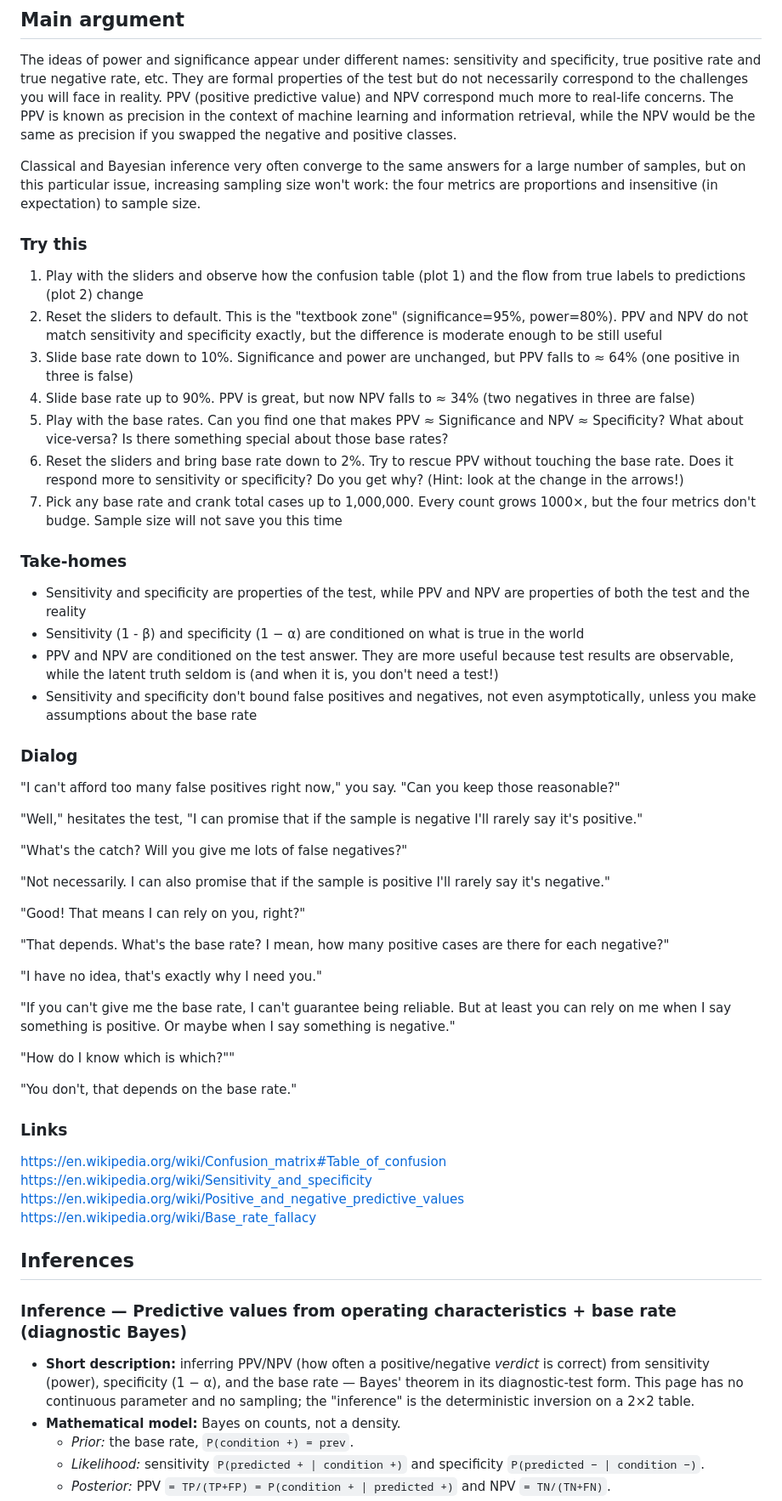
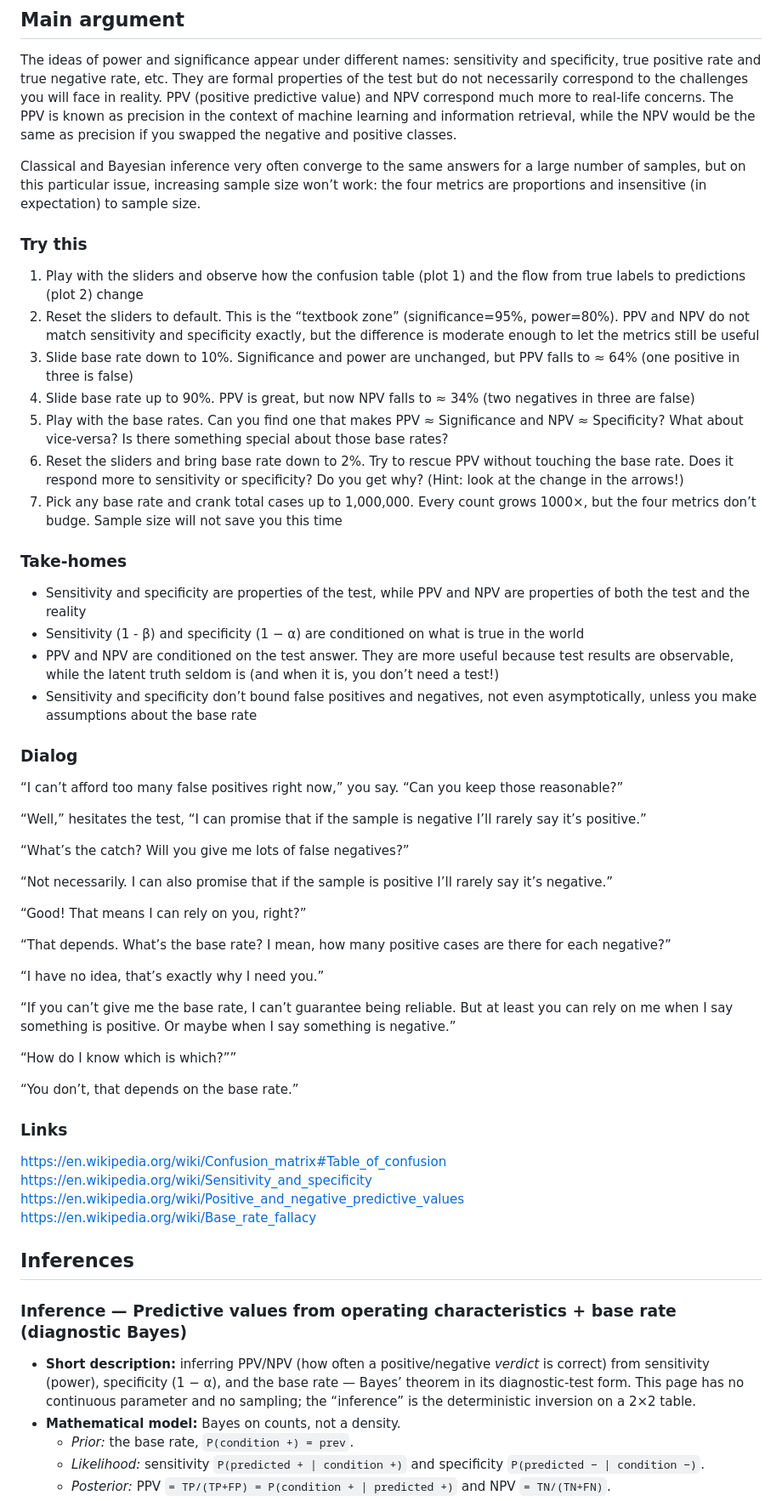
Before and after one commit to dreavjr/inference-tutorial, a Markdown page: pedagogical_plan.md, the part around one of its changes. Shown at 85% size. Drawn GitHub-style.

```diff
--- a/pedagogical_plan.md
+++ b/pedagogical_plan.md
@@ -102,44 +102,44 @@ return { power, beta: 1 - power };
 
 The ideas of power and significance appear under different names: sensitivity and specificity, true positive rate and true negative rate, etc. They are formal properties of the test but do not necessarily correspond to the challenges you will face in reality. PPV (positive predictive value) and NPV correspond much more to real-life concerns. The PPV is known as precision in the context of machine learning and information retrieval, while the NPV would be the same as precision if you swapped the negative and positive classes.
 
-Classical and Bayesian inference very often converge to the same answers for a large number of samples, but on this particular issue, increasing sampling size won't work: the four metrics are proportions and insensitive (in expectation) to sample size.
+Classical and Bayesian inference very often converge to the same answers for a large number of samples, but on this particular issue, increasing sample size won’t work: the four metrics are proportions and insensitive (in expectation) to sample size.
 
 ### Try this
 1. Play with the sliders and observe how the confusion table (plot 1) and the flow from true labels to predictions (plot 2) change
-2. Reset the sliders to default. This is the "textbook zone" (significance=95%, power=80%). PPV and NPV do not match sensitivity and specificity exactly, but the difference is moderate enough to be still useful
+2. Reset the sliders to default. This is the “textbook zone” (significance=95%, power=80%). PPV and NPV do not match sensitivity and specificity exactly, but the difference is moderate enough to let the metrics still be useful
 3. Slide base rate down to 10%. Significance and power are unchanged, but PPV falls to ≈ 64% (one positive in three is false)
 4. Slide base rate up to 90%. PPV is great, but now NPV falls to ≈ 34% (two negatives in three are false)
 5. Play with the base rates. Can you find one that makes PPV ≈ Significance and NPV ≈ Specificity? What about vice-versa? Is there something special about those base rates?
 6. Reset the sliders and bring base rate down to 2%. Try to rescue PPV without touching the base rate. Does it respond more to sensitivity or specificity? Do you get why? (Hint: look at the change in the arrows!)
-7. Pick any base rate and crank total cases up to 1,000,000. Every count grows 1000×, but the four metrics don't budge. Sample size will not save you this time
+7. Pick any base rate and crank total cases up to 1,000,000. Every count grows 1000×, but the four metrics don’t budge. Sample size will not save you this time
 
 ### Take-homes
 - Sensitivity and specificity are properties of the test, while PPV and NPV are properties of both the test and the reality
 - Sensitivity (1 - β) and specificity (1 − α) are conditioned on what is true in the world
-- PPV and NPV are conditioned on the test answer. They are more useful because test results are observable, while the latent truth seldom is (and when it is, you don't need a test!)
-- Sensitivity and specificity don't bound false positives and negatives, not even asymptotically, unless you make assumptions about the base rate
+- PPV and NPV are conditioned on the test answer. They are more useful because test results are observable, while the latent truth seldom is (and when it is, you don’t need a test!)
+- Sensitivity and specificity don’t bound false positives and negatives, not even asymptotically, unless you make assumptions about the base rate
 
 ### Dialog
 
-"I can't afford too many false positives right now," you say. "Can you keep those reasonable?"
+“I can’t afford too many false positives right now,” you say. “Can you keep those reasonable?”
 
-"Well," hesitates the test, "I can promise that if the sample is negative I'll rarely say it's positive."
+“Well,” hesitates the test, “I can promise that if the sample is negative I’ll rarely say it’s positive.”
 
-"What's the catch? Will you give me lots of false negatives?"
+“What’s the catch? Will you give me lots of false negatives?”
 
-"Not necessarily. I can also promise that if the sample is positive I'll rarely say it's negative."
+“Not necessarily. I can also promise that if the sample is positive I’ll rarely say it’s negative.”
 
-"Good! That means I can rely on you, right?"
+“Good! That means I can rely on you, right?”
 
-"That depends. What's the base rate? I mean, how many positive cases are there for each negative?"
+“That depends. What’s the base rate? I mean, how many positive cases are there for each negative?”
 
-"I have no idea, that's exactly why I need you."
+“I have no idea, that’s exactly why I need you.”
 
-"If you can't give me the base rate, I can't guarantee being reliable. But at least you can rely on me when I say something is positive. Or maybe when I say something is negative."
+“If you can’t give me the base rate, I can’t guarantee being reliable. But at least you can rely on me when I say something is positive. Or maybe when I say something is negative.”
 
-"How do I know which is which?""
+“How do I know which is which?””
 
-"You don't, that depends on the base rate."
+“You don’t, that depends on the base rate.”
 
 ### Links
 https://en.wikipedia.org/wiki/Confusion_matrix#Table_of_confusion
@@ -151,7 +151,7 @@ https://en.wikipedia.org/wiki/Base_rate_fallacy
 
 ### Inference — Predictive values from operating characteristics + base rate (diagnostic Bayes)
 
-- **Short description:** inferring PPV/NPV (how often a positive/negative *verdict* is correct) from sensitivity (power), specificity (1 − α), and the base rate — Bayes' theorem in its diagnostic-test form. This page has no continuous parameter and no sampling; the "inference" is the deterministic inversion on a 2×2 table.
+- **Short description:** inferring PPV/NPV (how often a positive/negative *verdict* is correct) from sensitivity (power), specificity (1 − α), and the base rate — Bayes’ theorem in its diagnostic-test form. This page has no continuous parameter and no sampling; the “inference” is the deterministic inversion on a 2×2 table.
 - **Mathematical model:** Bayes on counts, not a density.
   - *Prior:* the base rate, `P(condition +) = prev`.
   - *Likelihood:* sensitivity `P(predicted + | condition +)` and specificity `P(predicted − | condition −)`.
```
Also changed, not shown: other parts of pedagogical_plan.md (+65 -65 lines).
